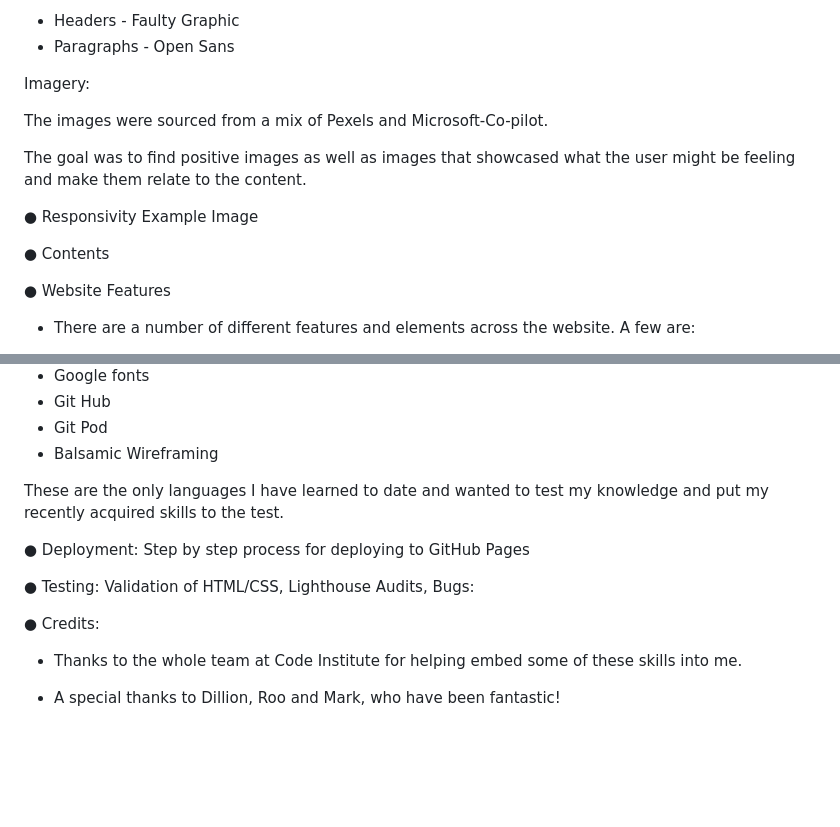
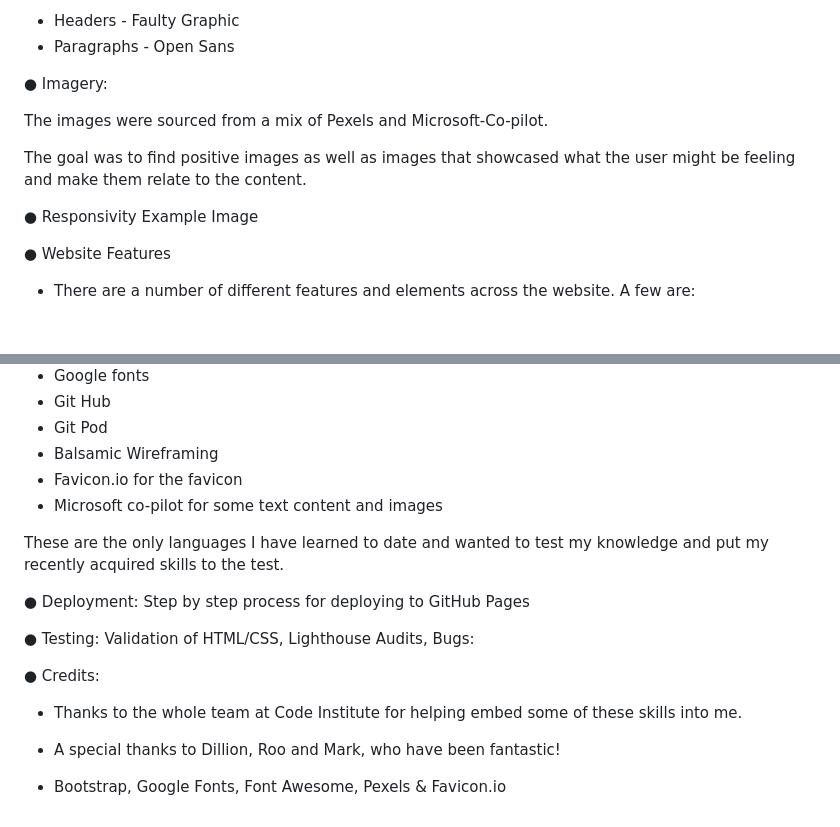
Before and after one commit to BenWilliams89/mental-health-website, a Markdown page: README.md, 2 parts joined by grey strips. Drawn GitHub-style; blank space fills up the shorter version.

Commit message:
Add more content to readme

```diff
--- a/README.md
+++ b/README.md
@@ -54,16 +56,20 @@ The fonts were taken from Google fonts.
 - Headers - Faulty Graphic
 - Paragraphs - Open Sans
 
-Imagery:
+● Imagery:
 
 The images were sourced from a mix of Pexels and Microsoft-Co-pilot.
 
 The goal was to find positive images as well as images that showcased what the user might be feeling and make them relate to the content.
 
+
+
+
+
+
 ● Responsivity Example Image
 
 
-● Contents
 
 
 
@@ -101,6 +107,8 @@ This project was completed with only:
 - Git Hub
 - Git Pod
 - Balsamic Wireframing
+- Favicon.io for the favicon
+- Microsoft co-pilot for some text content and images
 
 These are the only languages I have learned to date and wanted to test my knowledge and put my recently acquired skills to the test.
 
@@ -119,3 +127,6 @@ These are the only languages I have learned to date and wanted to test my knowle
 - Thanks to the whole team at Code Institute for helping embed some of these skills into me.
 
 - A special thanks to Dillion, Roo and Mark, who have been fantastic!
+
+
+- Bootstrap, Google Fonts, Font Awesome, Pexels & Favicon.io
```
Also changed, not shown: other parts of README.md (+2 -0 lines).
